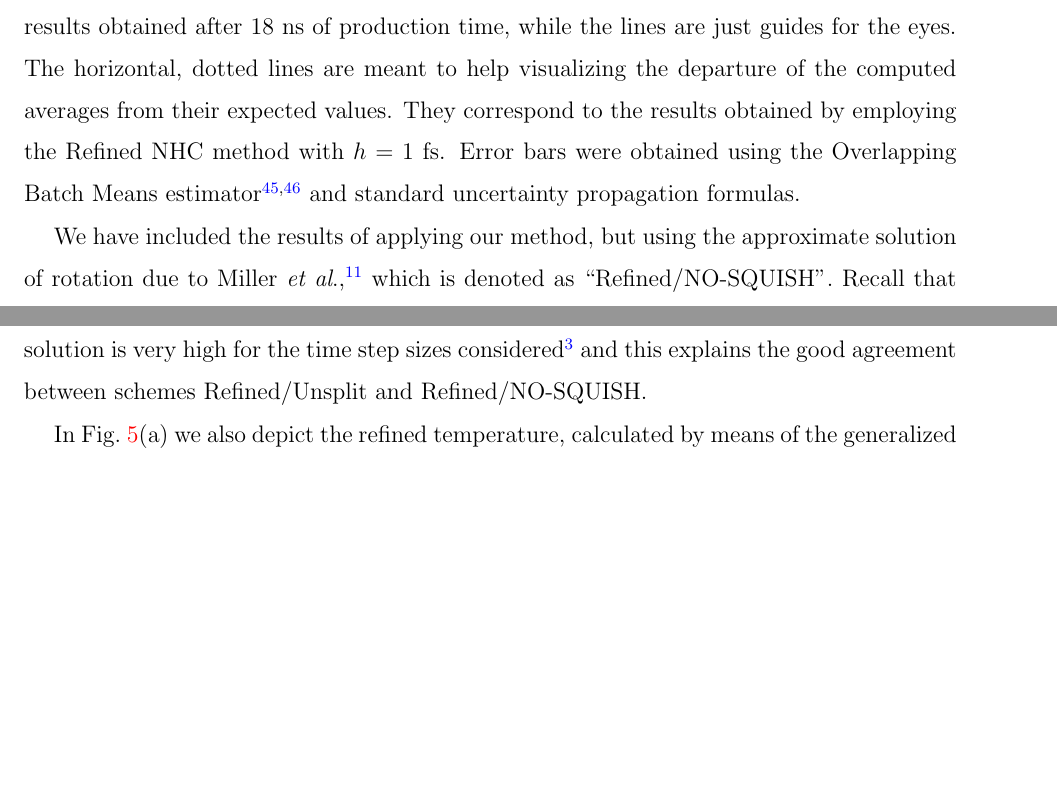
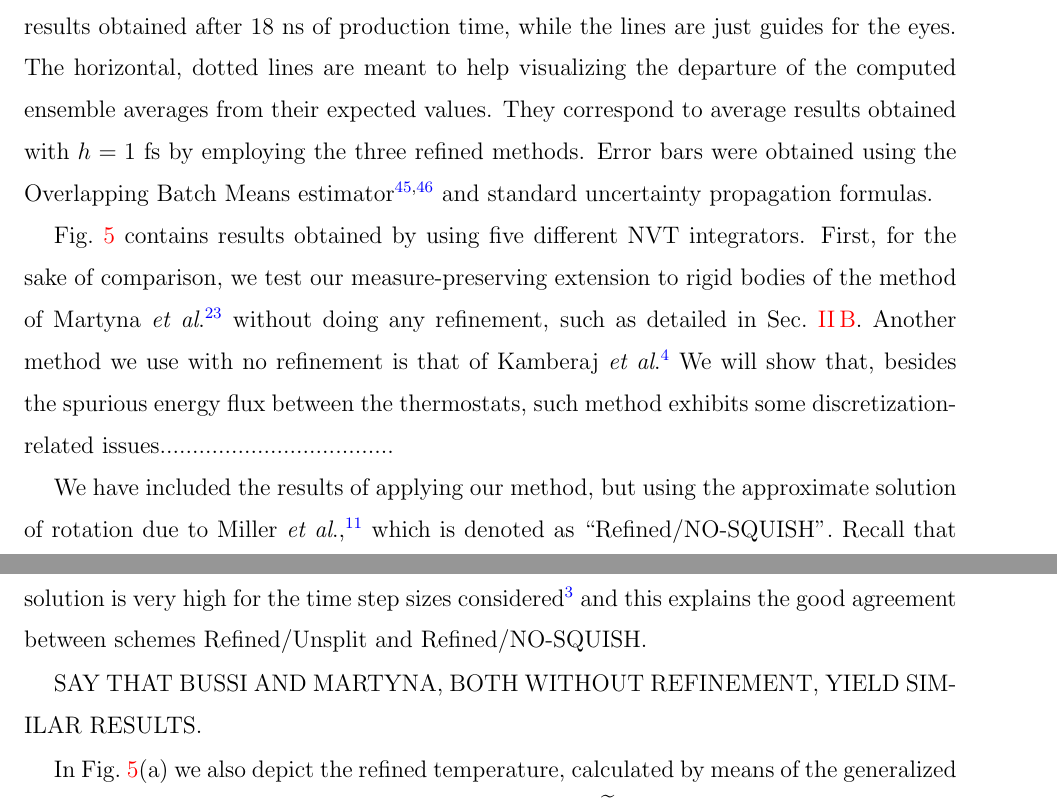
Before and after one commit to craabreu/rigid_nvt_paper, a LaTeX paper (rigid_bodies.tex): two parts of pages 16 and 17 of 24, joined at a grey line, cut so that both start at the same text, the shorter picture padded with empty space. Compiled offline with pdfLaTeX.

Commit message:
Inclusion of an method-introducing paragraph in the Discretization section

```diff
--- a/rigid_bodies.tex
+++ b/rigid_bodies.tex
@@ -532,8 +532,8 @@ the mean internal virial per molecule $\langle W/N \rangle$, and
 the constant-volume specific heat $c_\mini{V} = \frac{\langle \Ham{}^2 \rangle - \langle \Ham{} \rangle^2}{N k_\mini{B} T^2}$.
 The internal virial $W$ is computed as described in Ref.~\citenum{Silveira_2017}.
 All symbols in Fig.~\ref{fig:properties} represent results obtained after $18~\text{ns}$ of production time, while the lines are just guides for the eyes.
-The horizontal, dotted lines are meant to help visualizing the departure of the computed averages from their expected values.
-They correspond to the results obtained by employing the Refined NHC method with $\timestep = 1~\text{fs}$.
+The horizontal, dotted lines are meant to help visualizing the departure of the computed ensemble averages from their expected values.
+They correspond to average results obtained with $\timestep = 1~\text{fs}$ by employing the three refined methods.
 Error bars were obtained using the Overlapping Batch Means estimator \cite{Meketon_1984, Flegal_2010} and standard uncertainty propagation formulas.
 
 \begin{figure*}
@@ -541,6 +541,11 @@ Error bars were obtained using the Overlapping Batch Means estimator \cite{Meket
 	\caption{Effect of the time-step size on the thermodynamic properties and of 903 TIP3P\cite{Jorgensen_1983} water molecules in NVT MD simulations employing...}
 	\label{fig:properties}
 \end{figure*}
+
+Fig.~\ref{fig:properties} contains results obtained by using five different NVT integrators.
+First, for the sake of comparison, we test our measure-preserving extension to rigid bodies of the method of Martyna \textit{et al}. \cite{Martyna_1996} without doing any refinement, such as detailed in Sec.~\ref{sec:nvt}.
+Another method we use with no refinement is that of Kamberaj \textit{et al}. \cite{Kamberaj_2005}.
+We will show that, besides the spurious energy flux between the thermostats, such method exhibits some discretization-related issues....................................
 
 We have included the results of applying our method, but using the approximate solution of rotation due to Miller \textit{et al}. \cite{Miller_2002}, which is denoted as ``Refined/NO-SQUISH''.
 Recall that the computed averages for both refined schemes are obtained via reweighting by employing Eq.~\eqref{eq:reweighting}.
@@ -557,6 +562,8 @@ Note that a small, still clearly influencing systematic error is present, as the
 This could, in principle, be remediated by using a higher-order approximation to the shadow Hamiltonian.
 Mathematically, the derivation of the refined Hamiltonian was facilitated by the fewer number of operators associated with the unsplit solution of rotation.
 However, the accuracy of the approximate solution is very high for the time step sizes considered\cite{Silveira_2017} and this explains the good agreement between schemes Refined/Unsplit and Refined/NO-SQUISH.
+
+SAY THAT BUSSI AND MARTYNA, BOTH WITHOUT REFINEMENT, YIELD SIMILAR RESULTS.
 
 In Fig.~\ref{fig:properties}(a) we also depict the refined temperature, calculated by means of the generalized equipartition theorem, given by Eq.~\eqref{eq:equipartition}.
 Of course, as $\refined{T}$ is indirectly controlled by means of Eq.~\eqref{eq:thermostat_force} we expect the refined schemes to reproduce the target temperature.
```
